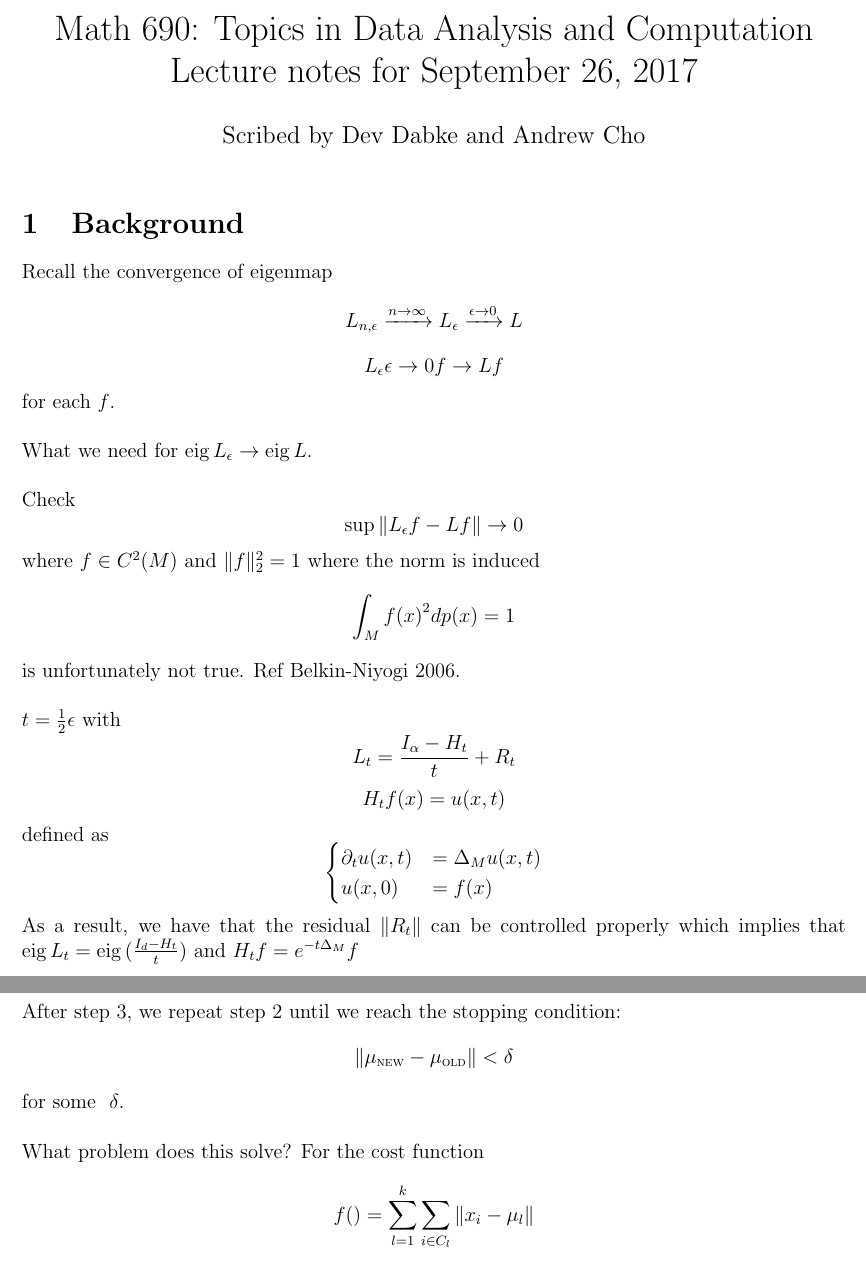
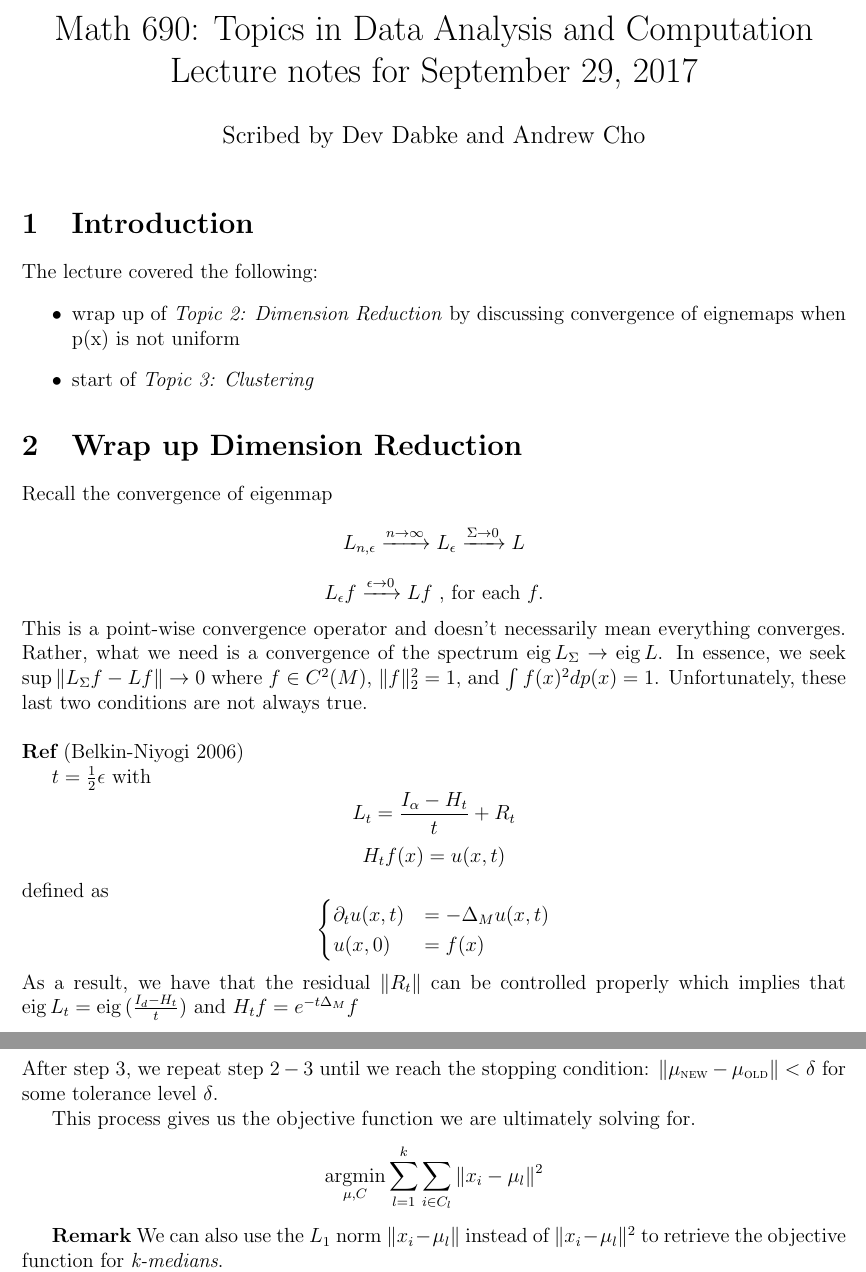
Before and after one commit to 1heart/math690-lecture-notes, a LaTeX document (Clustering/notes.tex): two parts of pages 1 and 4 of 4 before the commit and two parts of pages 1 and 3 of 3 after it, joined at a grey line, cut so that both start at the same text. Compiled offline with pdfLaTeX.

Commit message:
Revised 1st pass

```diff
--- a/Clustering/notes.tex
+++ b/Clustering/notes.tex
@@ -17,7 +17,7 @@
 %%%% TITLE
 
 \title{Math 690: Topics in Data Analysis and Computation \\
-Lecture notes for September 26, 2017}
+Lecture notes for September 29, 2017}
 \date{}
 
 \author{Scribed by Dev Dabke and Andrew Cho}
@@ -25,31 +25,27 @@ Lecture notes for September 26, 2017}
 \begin{document}
 \maketitle
 
-\section{Background}
+\section{Introduction}
+The lecture covered the following:
+\begin{itemize}
+	\item wrap up of \textit{Topic 2: Dimension Reduction} by discussing convergence of eignemaps when p(x) is not uniform
+	\item start of \textit{Topic 3: Clustering}
+\end{itemize}
+
+\section{Wrap up Dimension Reduction}
 Recall the convergence of eigenmap
 % TODO: Fix this
 \[
-L_{n, \epsilon} \xrightarrow{n\to\infty} L_{\epsilon} \xrightarrow{\epsilon \to 0} L
+L_{n, \epsilon} \xrightarrow{n\to\infty} L_{\epsilon} \xrightarrow{\Sigma \to 0} L
 \]
 \[
-L_{\epsilon} \epsilon\to 0 f \to Lf
+L_{\epsilon} f \xrightarrow{\epsilon \to 0} Lf ~\text{, for each}~ f.
 \]
-for each $ f $.
+This is a point-wise convergence operator and doesn't necessarily mean everything converges. Rather, what we need is a convergence of the spectrum $ \eig{L_{\Sigma}} \to \eig{L} $. In essence, we seek $\sup { \| L_{\Sigma} f - L f \| } \to 0$ where $ f \in C^2 (M) $, $ \| f \|_2^2 = 1 $, and $\int{f(x)^2dp(x)=1}$. Unfortunately, these last two conditions are not always true.
 \\ \\
-What we need for $ \eig{L_{\epsilon}} \to \eig{L} $.
-\\ \\
-Check
-\[
-\sup { \| L_{\epsilon} f - L f \| } \to 0
-\]
-where $ f \in C^2 (M) $ and $ \| f \|_2^2 = 1 $
-where the norm is induced
-\[
-\int_M {f(x)}^2 dp(x) = 1
-\]
-is unfortunately not true.
-Ref Belkin-Niyogi 2006.
-\\ \\
+$\textbf{Ref}$ (Belkin-Niyogi 2006)
+
+
 $ t = \frac{1}{2} \epsilon $
 with
 \[
@@ -61,7 +57,7 @@ H_t f(x) = u(x, t)
 defined as
 \[
 \begin{cases}
-    \partial_t u(x, t) &= \Delta_M u(x, t) \\
+    \partial_t u(x, t) &= -\Delta_M u(x, t) \\
     u(x, 0) &= f(x)
 \end{cases}
 \]
@@ -172 +160,2 @@ Remark: we can consider some idea of ``soft membership.''
 In this case, we have some probability profile over each node such that
+$\mathbb{P} (\text{node}~ i \in C_l) = p_{i,l}$ with the constraint that $ \forall i,~ \sum_{l = 1}^k p_{il} = 1$
@@ -189,16 +171,13 @@ The process is as follows (Llyod's Algorithm 1957)
     \]
     and $ | C_{l} | $ is ``the cardinal number of the set $ C_l $.''
 \end{enumerate}
-After step $ 3 $, we repeat step $ 2 $ until we reach the stopping condition:
-\[
-\| \mu_{\textsc{new}} - \mu_{\textsc{old}} \| < \delta
-\]
-for some $ \delta $.
-\\ \\
-What problem does this solve?
-For the cost function
-\[
-f() = \sum_{l = 1}^k \sum_{i \in C_l} \| x_i - \mu_l \|
-\]
+After step $ 3 $, we repeat step $ 2-3 $ until we reach the stopping condition: $\| \mu_{\textsc{new}} - \mu_{\textsc{old}} \| < \delta$ for some tolerance level $ \delta $.
+
+This process gives us the objective function we are ultimately solving for.
+$$\underset{\mu, C}{\operatorname{argmin}}  \sum_{l = 1}^k \sum_{i \in C_l} \| x_i - \mu_l \|^2$$
+
+$\textbf{Remark}$ We can also use the $L_1$ norm $\| x_i - \mu_l \|$ instead of $\| x_i - \mu_l \|^2$ to retrieve the objective function for $\textit{k-medians}$.
+
+
 
 \end{document}
```
Also changed, not shown: Clustering/notes.pdf (added), Clustering/notes.tex (31 more changed lines).
